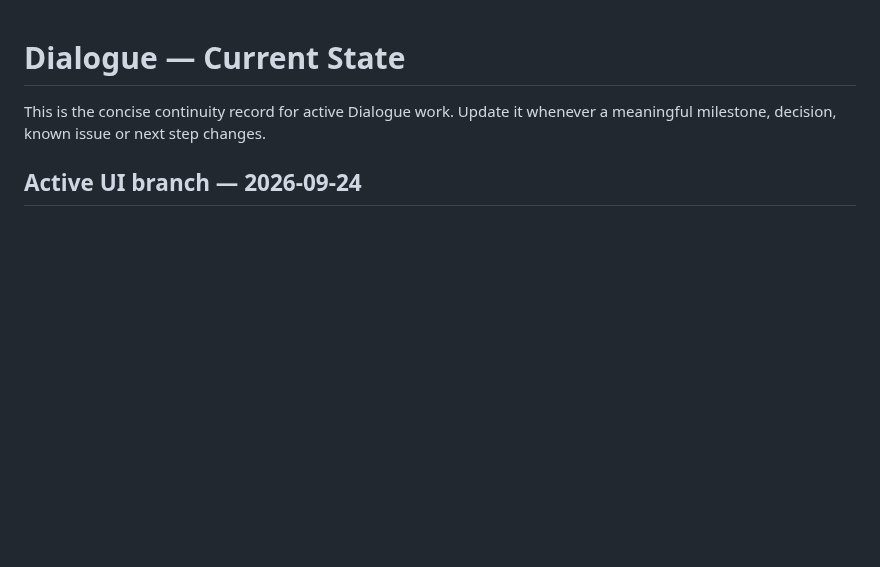
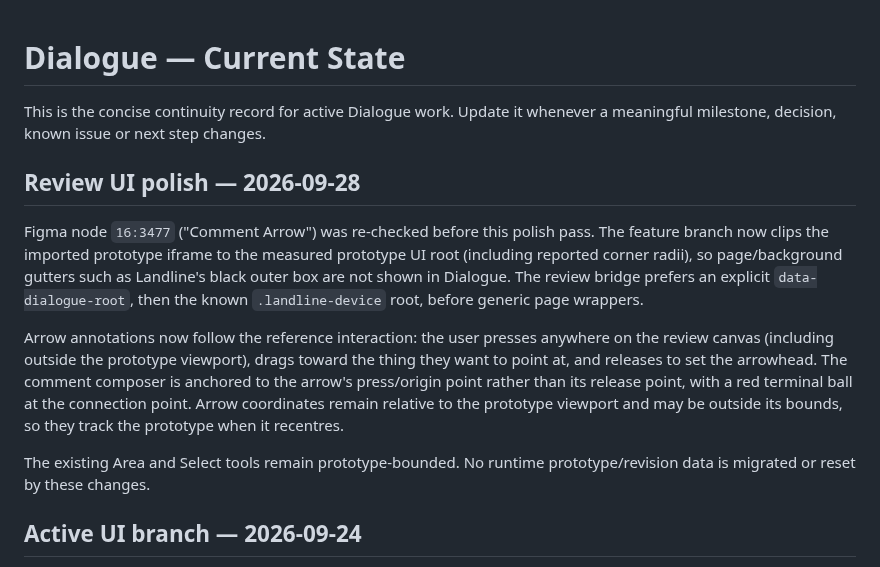
Before and after one commit to mattatgit/dialogue, a Markdown page: docs/CURRENT.md, the part around the change. Drawn GitHub-style; blank space fills up the shorter version.

Commit message:
docs: record arrow and prototype-frame polish

```diff
--- a/docs/CURRENT.md
+++ b/docs/CURRENT.md
@@ -1,6 +1,14 @@
 # Dialogue — Current State
 
 This is the concise continuity record for active Dialogue work. Update it whenever a meaningful milestone, decision, known issue or next step changes.
+
+## Review UI polish — 2026-09-28
+
+Figma node `16:3477` ("Comment Arrow") was re-checked before this polish pass. The feature branch now clips the imported prototype iframe to the measured prototype UI root (including reported corner radii), so page/background gutters such as Landline's black outer box are not shown in Dialogue. The review bridge prefers an explicit `data-dialogue-root`, then the known `.landline-device` root, before generic page wrappers.
+
+Arrow annotations now follow the reference interaction: the user presses anywhere on the review canvas (including outside the prototype viewport), drags toward the thing they want to point at, and releases to set the arrowhead. The comment composer is anchored to the arrow's press/origin point rather than its release point, with a red terminal ball at the connection point. Arrow coordinates remain relative to the prototype viewport and may be outside its bounds, so they track the prototype when it recentres.
+
+The existing Area and Select tools remain prototype-bounded. No runtime prototype/revision data is migrated or reset by these changes.
 
 ## Active UI branch — 2026-09-24
 
```
